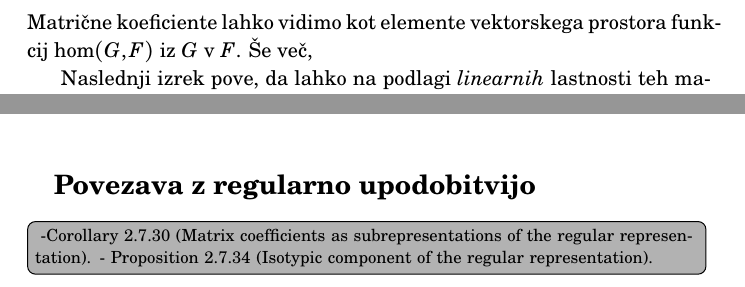
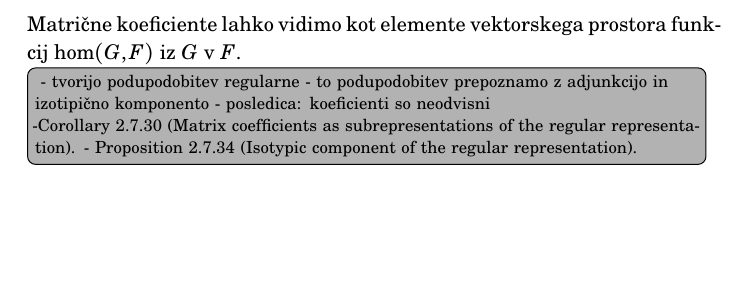
Before and after one commit to urbanjezernik/teorija-upodobitev, a LaTeX book (upodobitve.tex): two parts of pages 29 and 30 of 34 before the commit and part of page 29 of 34 after it, the two joined at a grey line, cut so that both start at the same text, the shorter picture padded with empty space. Compiled offline with LaTeX, dvips and Ghostscript.

Commit message:
Preuredil načrt za matrične koeficiente

```diff
--- a/upodobitve.tex
+++ b/upodobitve.tex
@@ -1184,4 +1184,13 @@ za $i,j \in \{ 1, 2, \dots, n \}$.\footnote{O matričnih koeficientih upodobitve
 
-Matrične koeficiente lahko vidimo kot elemente vektorskega prostora funkcij $\hom(G,F)$ iz $G$ v $F$. Še več,
+Matrične koeficiente lahko vidimo kot elemente vektorskega prostora funkcij $\hom(G,F)$ iz $G$ v $F$.
+
+\todo[inline]{
+    - tvorijo podupodobitev regularne
+    - to podupodobitev prepoznamo z adjunkcijo in izotipično komponento
+    - posledica: koeficienti so neodvisni
+
+-Corollary 2.7.30 (Matrix coefficients as subrepresentations of the regular representation).
+- Proposition 2.7.34 (Isotypic component of the regular representation).
+}
 
 
@@ -1188,2 +1198 @@ Matrične koeficiente lahko vidimo kot elemente vektorskega prostora funkcij $\h
 
-Naslednji izrek pove, da lahko na podlagi \emph{linearnih} lastnosti teh matričnih koeficientov prepoznamo nerazcepne upodobitve.
@@ -1199,14 +1207,6 @@ $(\Rightarrow):$
 - jih je $n^2$
 - dimenzija izotipične komponente je tudi $n^2$
 \end{dokaz}
-
-\subsection{Povezava z regularno upodobitvijo}
-
-
-\todo[inline]{
--Corollary 2.7.30 (Matrix coefficients as subrepresentations of the regular representation).
-- Proposition 2.7.34 (Isotypic component of the regular representation).
-}
 
 \subsection{Karakterji}
 
```
Also changed, not shown: upodobitve.pdf, upodobitve.tex (10 more changed lines), 1 other file.
